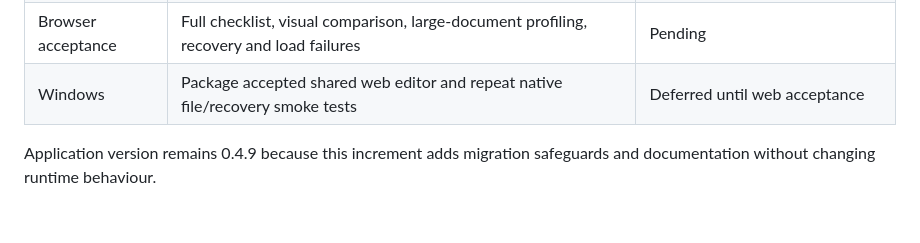
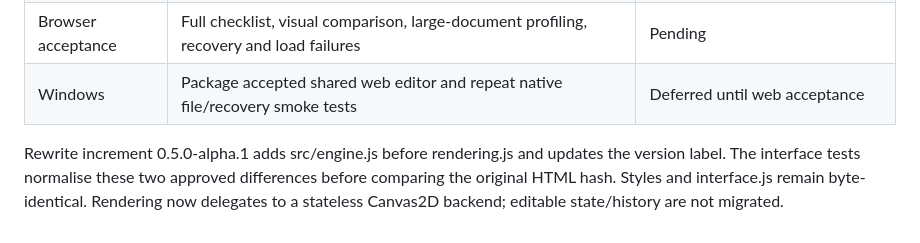
Before and after one commit to Averydimbulb79/Picturesque, a Markdown page: docs/migration/BASELINE.md, the part around the change. Rendered like a GitHub page.

Commit message:
feat: Picturesque v0.5.0-alpha.1 rewrite (docs/migration/BASELINE.md)

```diff
--- a/docs/migration/BASELINE.md
+++ b/docs/migration/BASELINE.md
@@ -59,4 +59,4 @@ Use synthetic artwork rather than personal images. Preserve editable semantics:
 | Browser acceptance | Full checklist, visual comparison, large-document profiling, recovery and load failures | Pending |
 | Windows | Package accepted shared web editor and repeat native file/recovery smoke tests | Deferred until web acceptance |
 
-Application version remains 0.4.9 because this increment adds migration safeguards and documentation without changing runtime behaviour.
+Rewrite increment 0.5.0-alpha.1 adds src/engine.js before rendering.js and updates the version label. The interface tests normalise these two approved differences before comparing the original HTML hash. Styles and interface.js remain byte-identical. Rendering now delegates to a stateless Canvas2D backend; editable state/history are not migrated.
```
